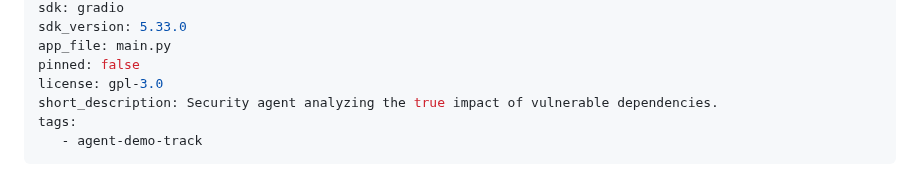
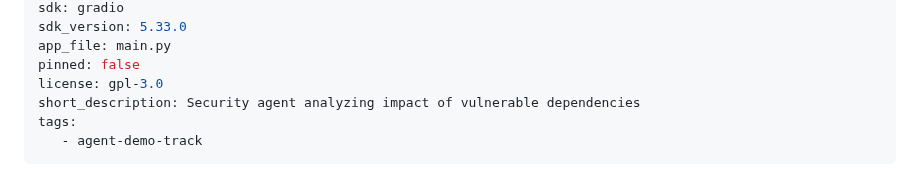
Before and after one commit to briossant/AgentPimentBleu, a Markdown page: README.md, the part around the change. GitHub-like rendering.

Commit message:
feat: update readme

```diff
--- a/README.md
+++ b/README.md
@@ -8,7 +8,7 @@ sdk_version: 5.33.0
 app_file: main.py
 pinned: false
 license: gpl-3.0
-short_description: Security agent analyzing the true impact of vulnerable dependencies.
+short_description: Security agent analyzing impact of vulnerable dependencies
 tags:
    - agent-demo-track
 ---
```
